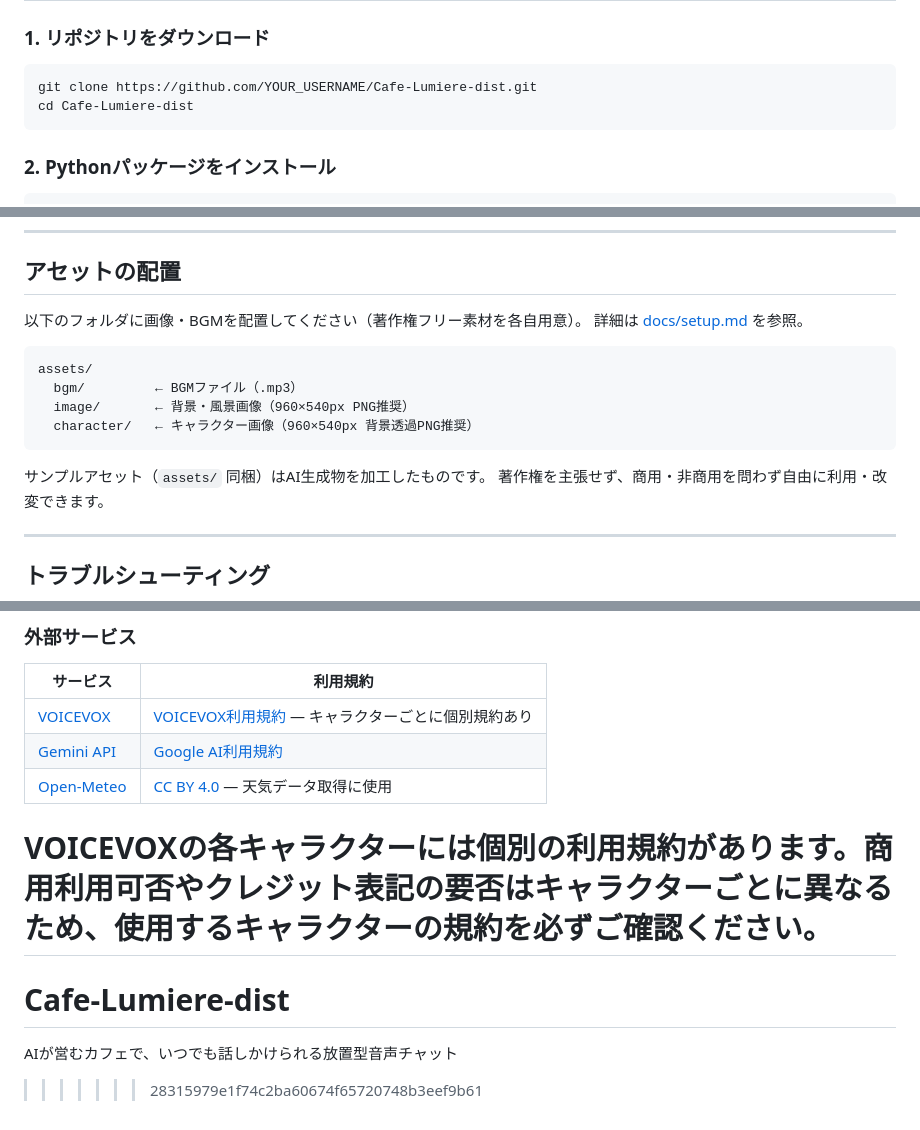
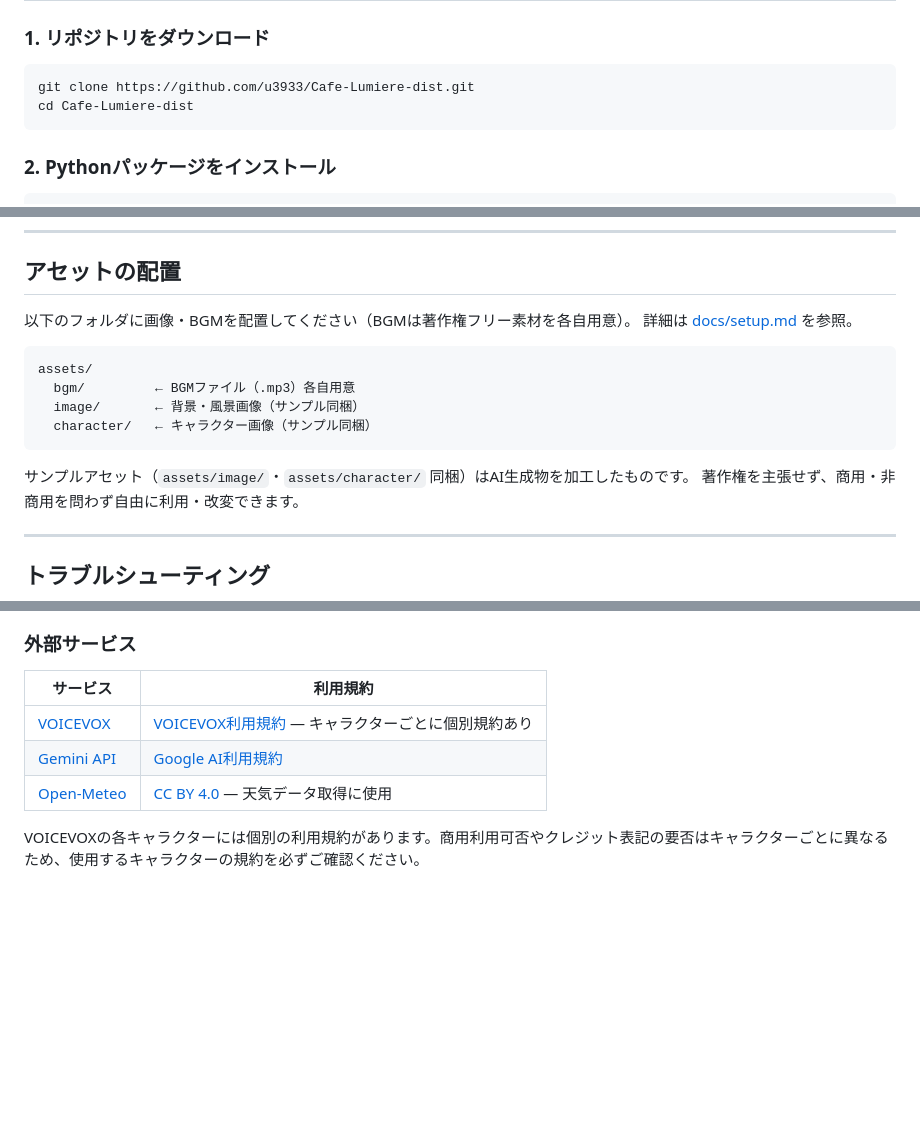
Before and after one commit to u3933/Cafe-Lumiere-dist, a Markdown page: README.md, 3 parts joined by grey strips. Rendered like a GitHub page; blank space fills up the shorter version.

Commit message:
fix: README URL and resolve merge conflict

````diff
--- a/README.md
+++ b/README.md
@@ -24,7 +23,7 @@ AIが営むカフェを舞台にした、放置型音声会話アプリ。
 
 ### 1. リポジトリをダウンロード
 ```bash
-git clone https://github.com/YOUR_USERNAME/Cafe-Lumiere-dist.git
+git clone https://github.com/u3933/Cafe-Lumiere-dist.git
 cd Cafe-Lumiere-dist
 ```
 
@@ -134,17 +133,17 @@ llm:
 
 ## アセットの配置
 
-以下のフォルダに画像・BGMを配置してください（著作権フリー素材を各自用意）。
+以下のフォルダに画像・BGMを配置してください（BGMは著作権フリー素材を各自用意）。
 詳細は [docs/setup.md](docs/setup.md) を参照。
 
 ```
 assets/
-  bgm/         ← BGMファイル（.mp3）
-  image/       ← 背景・風景画像（960×540px PNG推奨）
-  character/   ← キャラクター画像（960×540px 背景透過PNG推奨）
+  bgm/         ← BGMファイル（.mp3）各自用意
+  image/       ← 背景・風景画像（サンプル同梱）
+  character/   ← キャラクター画像（サンプル同梱）
 ```
 
-サンプルアセット（`assets/` 同梱）はAI生成物を加工したものです。
+サンプルアセット（`assets/image/`・`assets/character/` 同梱）はAI生成物を加工したものです。
 著作権を主張せず、商用・非商用を問わず自由に利用・改変できます。
 
 ---
@@ -228,7 +227,3 @@ SOFTWARE.
 | [Open-Meteo](https://open-meteo.com/) | [CC BY 4.0](https://open-meteo.com/en/terms) — 天気データ取得に使用 |
 
 VOICEVOXの各キャラクターには個別の利用規約があります。商用利用可否やクレジット表記の要否はキャラクターごとに異なるため、使用するキャラクターの規約を必ずご確認ください。
-=======
-# Cafe-Lumiere-dist
-AIが営むカフェで、いつでも話しかけられる放置型音声チャット
->>>>>>> 28315979e1f74c2ba60674f65720748b3eef9b61
````
Also changed, not shown: other parts of README.md (+1 -2 lines).
